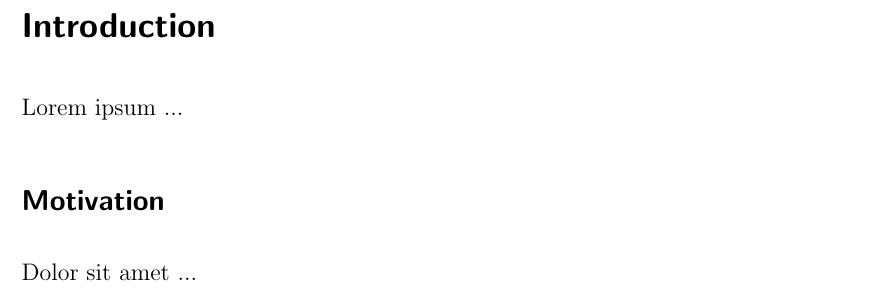
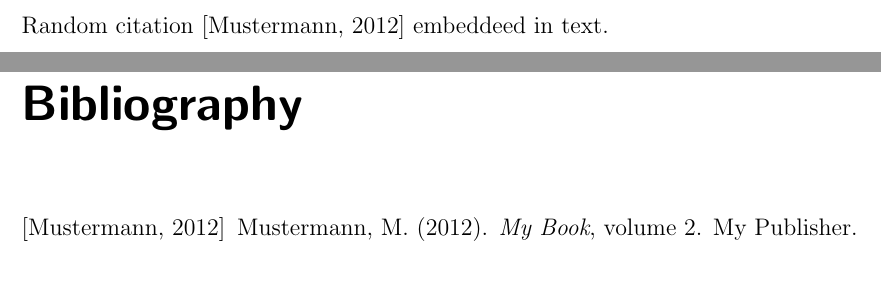
Before and after one commit to kreutziger/latex-templates-dhbw, a LaTeX document (research-project/document.tex, which reads research-project/body.tex, research-project/literature.bib): part of page 3 of 3 before the commit and two parts of pages 3 and 4 of 4 after it, the two joined at a grey line, cut at the place of the change. Compiled offline with pdfLaTeX.

Commit message:
use distributed make system, support bibtex

```diff
--- a/research-project/body.tex
+++ b/research-project/body.tex
@@ -1,9 +1,7 @@
 %!TEX root = document.tex
 
-\section*{Introduction}
+Random citation \cite{lit} embeddeed in text.
 
-Lorem ipsum ...
+\newpage
 
-\subsection*{Motivation}
-
-Dolor sit amet ...
+\bibliography{literature}
--- a/research-project/document.tex
+++ b/research-project/document.tex
@@ -11,8 +11,10 @@
 \usepackage{graphicx}
 \usepackage[onehalfspacing]{setspace}
 \usepackage[margin=2.5cm,foot=1cm]{geometry}
+%\usepackage{makeidx} % table of contents
 
-\input{vars}
+\bibliographystyle{apalike}
+\input{config}
 
 %\scrollmode
 
--- /dev/null
+++ b/research-project/literature.bib
@@ -0,0 +4,4 @@
+  volume={2},
+  year={2012},
+  publisher={My Publisher}
+}
```
Also changed, not shown: reflection/document.tex (+1 -1 lines), transfer-report/document.tex (+1 -4 lines), reflection/config.tex (renamed from reflection/vars.tex), research-project/config.tex (renamed from research-project/vars.tex), transfer-report/config.tex (renamed from transfer-report/vars.tex), research-project/literature.bib (3 more changed lines), 6 other files.
